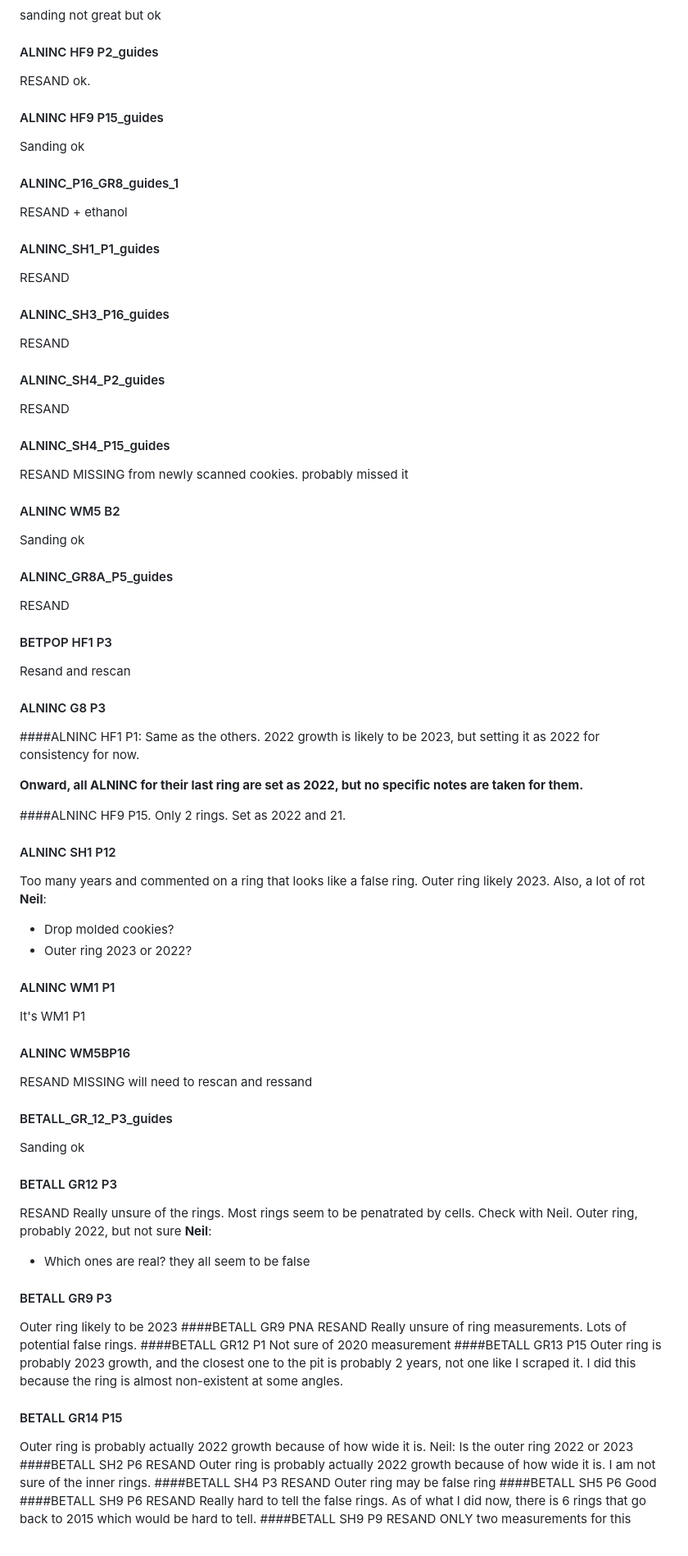
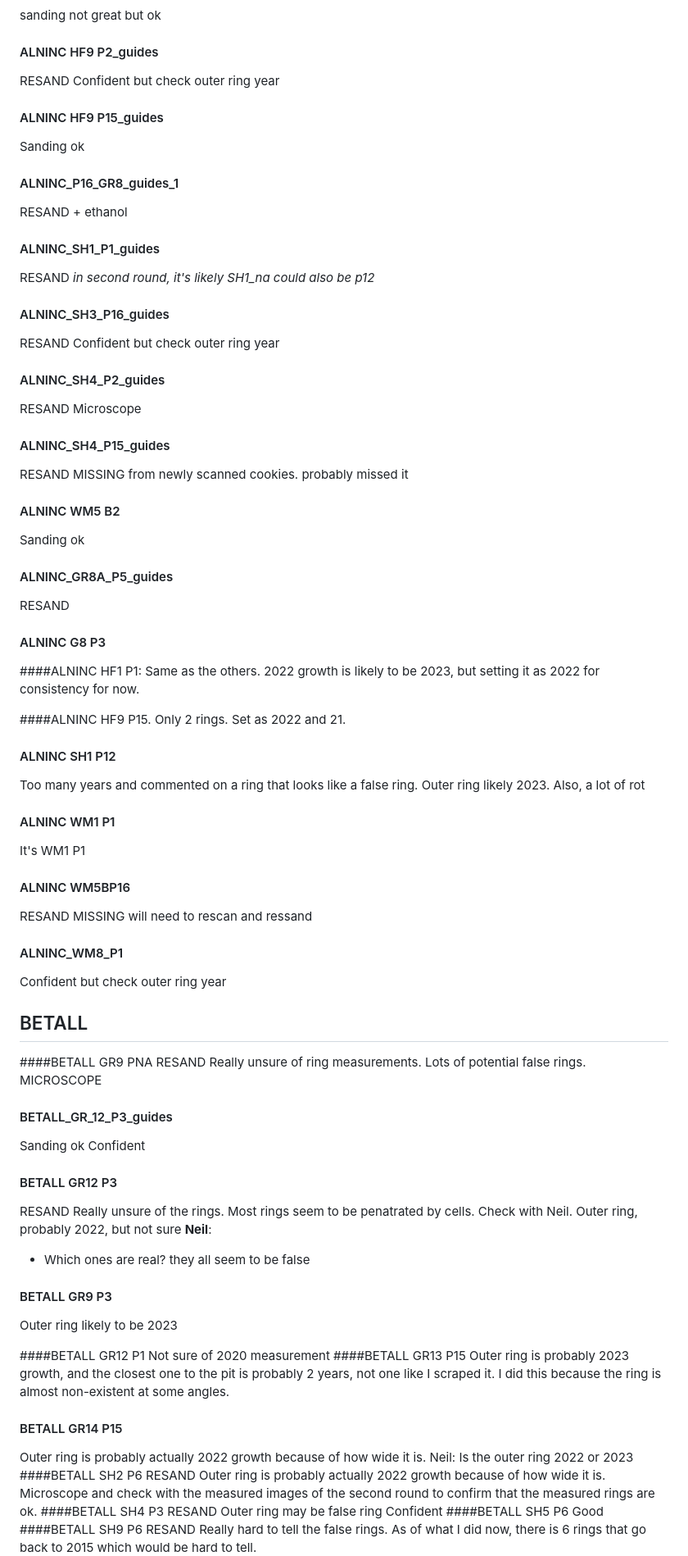
Before and after one commit to christophe-rd/wildchrokie, a Markdown page: notes/notesCookieScaping.md, the part around the change printed below. Shown: that part at 82% size. GitHub-like rendering.

Commit message:
cookie scraping notes!

```diff
--- a/notes/notesCookieScaping.md
+++ b/notes/notesCookieScaping.md
@@ -36,47 +33,54 @@ sanding ok
 #### ALNINC_HF5_P6_guides
 sanding not great but ok
 #### ALNINC HF9 P2_guides
-RESAND ok.
+RESAND
+Confident but check outer ring year
 #### ALNINC HF9 P15_guides
 Sanding ok
 #### ALNINC_P16_GR8_guides_1
 RESAND + ethanol
 #### ALNINC_SH1_P1_guides
 RESAND
+*in second round, it's likely SH1_na could also be p12*
 #### ALNINC_SH3_P16_guides
 RESAND
+Confident but check outer ring year
 #### ALNINC_SH4_P2_guides
 RESAND
+Microscope
 #### ALNINC_SH4_P15_guides
 RESAND MISSING from newly scanned cookies. probably missed it
 #### ALNINC WM5 B2
 Sanding ok
 #### ALNINC_GR8A_P5_guides
 RESAND
-#### BETPOP HF1 P3
-Resand and rescan
+
 #### ALNINC G8 P3
 
 ####ALNINC HF1 P1:
 Same as the others. 2022 growth is likely to be 2023, but setting it as 2022 for consistency for now.
-
-**Onward, all ALNINC for their last ring are set as 2022, but no specific notes are taken for them.**
 
 ####ALNINC HF9 P15.
 Only 2 rings. Set as 2022 and 21.
 
 #### ALNINC SH1 P12
 Too many years and commented on a ring that looks like a false ring. Outer ring likely 2023. Also, a lot of rot
-**Neil**:
-- Drop molded cookies?
-- Outer ring 2023 or 2022?
 #### ALNINC WM1 P1
 It's WM1 P1
 #### ALNINC WM5BP16
 RESAND
 MISSING will need to rescan and ressand
+#### ALNINC_WM8_P1
+Confident but  check outer ring year
+
+## BETALL
+####BETALL GR9 PNA
+RESAND
+Really unsure of ring measurements. Lots of potential false rings.
+MICROSCOPE
 #### BETALL_GR_12_P3_guides
 Sanding ok
+Confident
 #### BETALL GR12 P3
 RESAND
 Really unsure of the rings. Most rings seem to be penatrated by cells. Check with Neil.
@@ -85,9 +89,7 @@ Outer ring, probably 2022, but not sure
 - Which ones are real? they all seem to be false
 #### BETALL GR9 P3
 Outer ring likely to be 2023
-####BETALL GR9 PNA
-RESAND
-Really unsure of ring measurements. Lots of potential false rings.
+
 ####BETALL GR12 P1
 Not sure of 2020 measurement
 ####BETALL GR13 P15
@@ -98,10 +100,11 @@ Neil: Is the outer ring 2022 or 2023
 ####BETALL SH2 P6
 RESAND
 Outer ring is probably actually 2022 growth because of how wide it is.
-I am not sure of the inner rings.
+Microscope and check with the measured images of the second round to confirm that the measured rings are ok.
 ####BETALL SH4 P3
 RESAND
 Outer ring may be false ring
+Confident
 ####BETALL SH5 P6
 Good
 ####BETALL SH9 P6
```
Also changed, not shown: other parts of notes/notesCookieScaping.md (+16 -6 lines).
